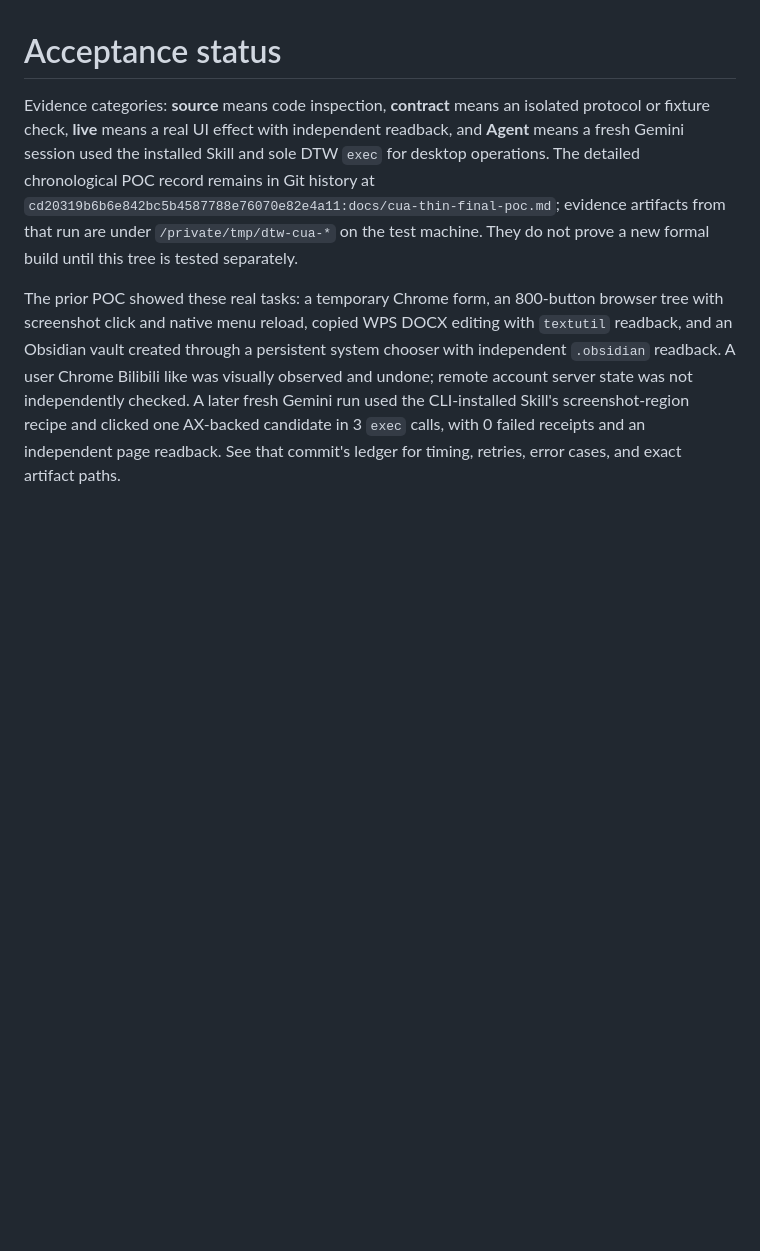
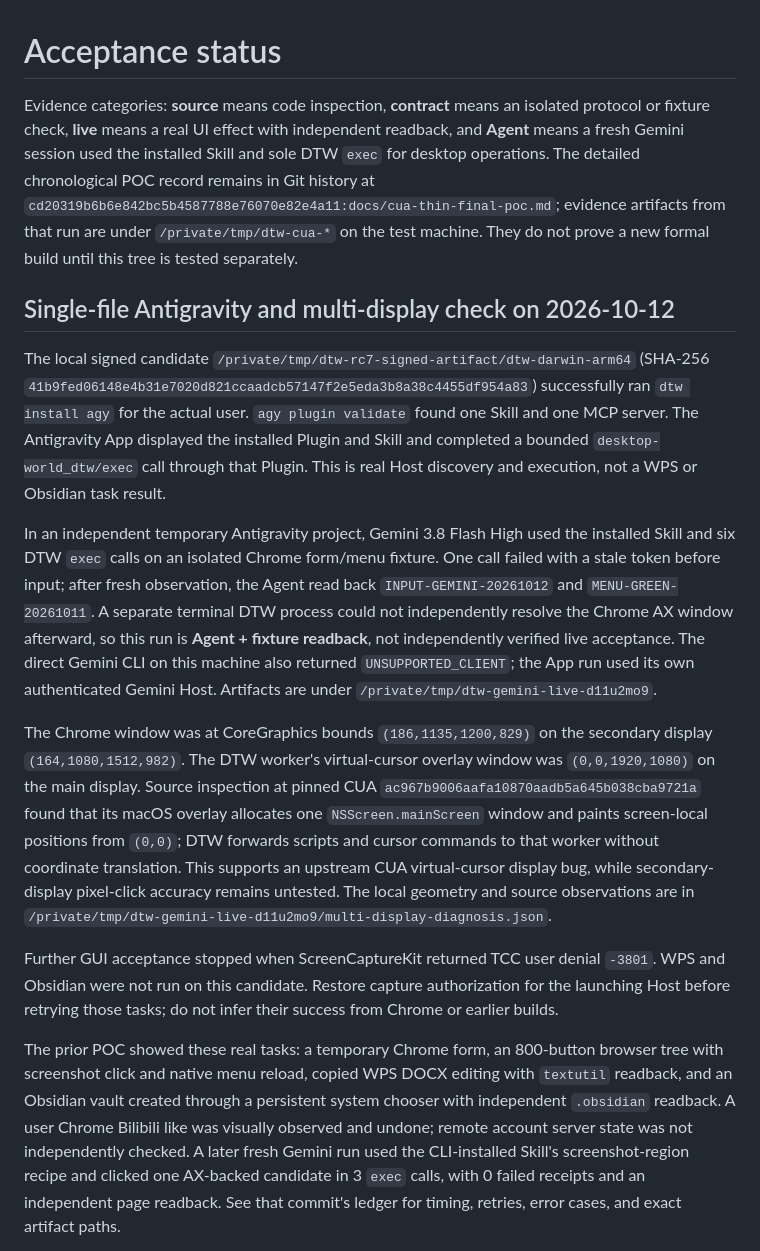
Before and after one commit to caelis-labs/desktop-world, a Markdown page: docs/acceptance.md, the part around the change. Drawn GitHub-style; blank space fills up the shorter version.

Commit message:
docs: record macOS multi-display cursor limitation

```diff
--- a/docs/acceptance.md
+++ b/docs/acceptance.md
@@ -1,6 +1,16 @@
 # Acceptance status
 
 Evidence categories: **source** means code inspection, **contract** means an isolated protocol or fixture check, **live** means a real UI effect with independent readback, and **Agent** means a fresh Gemini session used the installed Skill and sole DTW `exec` for desktop operations. The detailed chronological POC record remains in Git history at `cd20319b6b6e842bc5b4587788e76070e82e4a11:docs/cua-thin-final-poc.md`; evidence artifacts from that run are under `/private/tmp/dtw-cua-*` on the test machine. They do not prove a new formal build until this tree is tested separately.
+
+## Single-file Antigravity and multi-display check on 2026-10-12
+
+The local signed candidate `/private/tmp/dtw-rc7-signed-artifact/dtw-darwin-arm64` (SHA-256 `41b9fed06148e4b31e7020d821ccaadcb57147f2e5eda3b8a38c4455df954a83`) successfully ran `dtw install agy` for the actual user. `agy plugin validate` found one Skill and one MCP server. The Antigravity App displayed the installed Plugin and Skill and completed a bounded `desktop-world_dtw/exec` call through that Plugin. This is real Host discovery and execution, not a WPS or Obsidian task result.
+
+In an independent temporary Antigravity project, Gemini 3.8 Flash High used the installed Skill and six DTW `exec` calls on an isolated Chrome form/menu fixture. One call failed with a stale token before input; after fresh observation, the Agent read back `INPUT-GEMINI-20261012` and `MENU-GREEN-20261011`. A separate terminal DTW process could not independently resolve the Chrome AX window afterward, so this run is **Agent + fixture readback**, not independently verified live acceptance. The direct Gemini CLI on this machine also returned `UNSUPPORTED_CLIENT`; the App run used its own authenticated Gemini Host. Artifacts are under `/private/tmp/dtw-gemini-live-d11u2mo9`.
+
+The Chrome window was at CoreGraphics bounds `(186,1135,1200,829)` on the secondary display `(164,1080,1512,982)`. The DTW worker's virtual-cursor overlay window was `(0,0,1920,1080)` on the main display. Source inspection at pinned CUA `ac967b9006aafa10870aadb5a645b038cba9721a` found that its macOS overlay allocates one `NSScreen.mainScreen` window and paints screen-local positions from `(0,0)`; DTW forwards scripts and cursor commands to that worker without coordinate translation. This supports an upstream CUA virtual-cursor display bug, while secondary-display pixel-click accuracy remains untested. The local geometry and source observations are in `/private/tmp/dtw-gemini-live-d11u2mo9/multi-display-diagnosis.json`.
+
+Further GUI acceptance stopped when ScreenCaptureKit returned TCC user denial `-3801`. WPS and Obsidian were not run on this candidate. Restore capture authorization for the launching Host before retrying those tasks; do not infer their success from Chrome or earlier builds.
 
 The prior POC showed these real tasks: a temporary Chrome form, an 800-button browser tree with screenshot click and native menu reload, copied WPS DOCX editing with `textutil` readback, and an Obsidian vault created through a persistent system chooser with independent `.obsidian` readback. A user Chrome Bilibili like was visually observed and undone; remote account server state was not independently checked. A later fresh Gemini run used the CLI-installed Skill's screenshot-region recipe and clicked one AX-backed candidate in 3 `exec` calls, with 0 failed receipts and an independent page readback. See that commit's ledger for timing, retries, error cases, and exact artifact paths.
 
```
Also changed, not shown: docs/release-readiness.md (+1 -0 lines).
